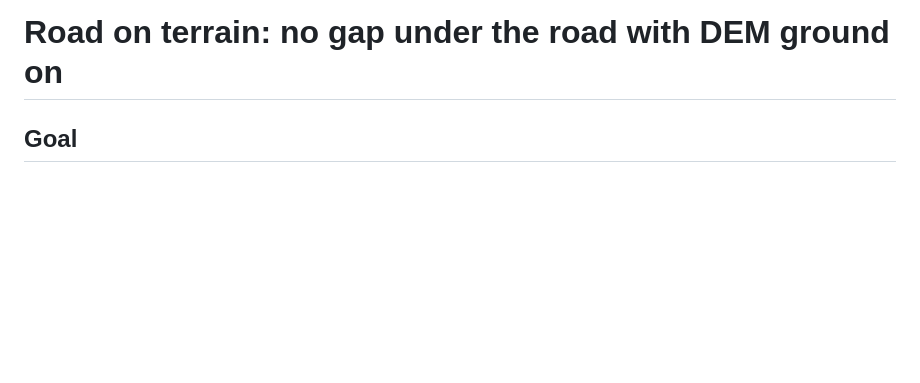
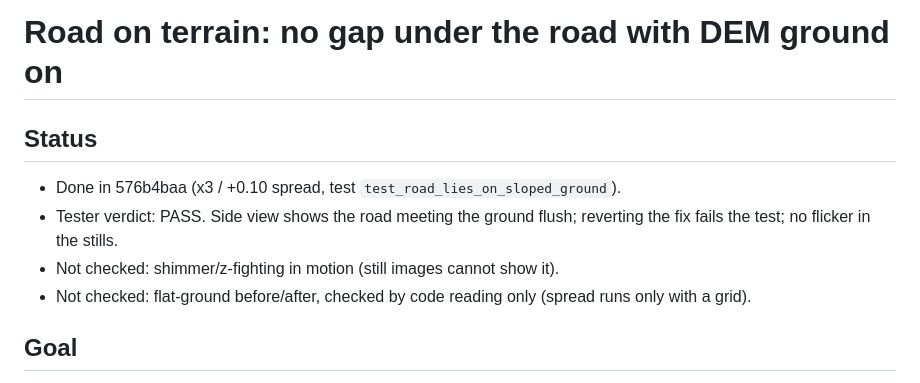
Before and after one commit to emehtata/roadragetaxi, a Markdown page: docs/specs/road-on-terrain.md, the part around the change. Rendered like a GitHub page; blank space fills up the shorter version.

Commit message:
Docs: road on terrain status
Records tester PASS for the DEM road lift (576b4baa): side view flush, revert fails the test, no flicker in stills.

Open: shimmer in motion not checked (stills only); flat-ground before/after checked by code reading only.

Co-Authored-By: Claude Haiku 5.5 <noreply@anthropic.com>

```diff
--- a/docs/specs/road-on-terrain.md
+++ b/docs/specs/road-on-terrain.md
@@ -1,4 +1,10 @@
 # Road on terrain: no gap under the road with DEM ground on
+
+## Status
+- Done in 576b4baa (x3 / +0.10 spread, test `test_road_lies_on_sloped_ground`).
+- Tester verdict: PASS. Side view shows the road meeting the ground flush; reverting the fix fails the test; no flicker in the stills.
+- Not checked: shimmer/z-fighting in motion (still images cannot show it).
+- Not checked: flat-ground before/after, checked by code reading only (spread runs only with a grid).
 
 ## Goal
 With DEM terrain on, the 3D road ribbon sits on the ground under it, not about 0.5 m above the grass
```
